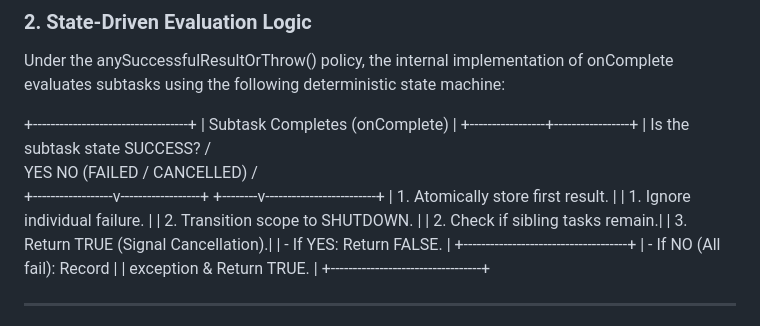
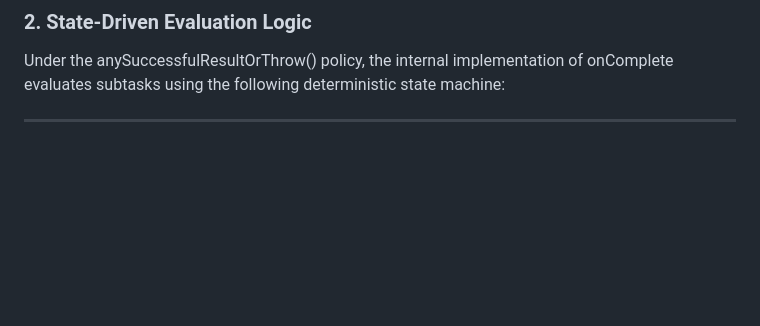
Before and after one commit to JamesWang/JamesWang, a Markdown page: my-notes/How StructuredTaskScope's anySuccessfulREsultOrThrow() works.md, the part around the change. Rendered like a GitHub page; blank space fills up the shorter version.

Commit message:
Simplify anySuccessfulResultOrThrow() explanation
Removed detailed state machine diagram for anySuccessfulResultOrThrow() policy.

```diff
--- a/my-notes/How StructuredTaskScope's anySuccessfulREsultOrThrow() works.md
+++ b/my-notes/How StructuredTaskScope's anySuccessfulREsultOrThrow() works.md
@@ -17,21 +17,6 @@ The boolean return value of onComplete determines the lifecycle of the entire sc
 
 Under the anySuccessfulResultOrThrow() policy, the internal implementation of onComplete evaluates subtasks using the following deterministic state machine:
 
-+-----------------------------------+
-| Subtask Completes (onComplete)    |
-+-----------------+-----------------+
-|
-Is the subtask state SUCCESS?
-/
-YES                              NO (FAILED / CANCELLED)
-/
-+------------------v------------------+     +--------v-------------------------+
-| 1. Atomically store first result.    |     | 1. Ignore individual failure.    |
-| 2. Transition scope to SHUTDOWN.    |     | 2. Check if sibling tasks remain.|
-| 3. Return TRUE (Signal Cancellation).|     |    - If YES: Return FALSE.       |
-+-------------------------------------+     |    - If NO (All fail): Record    |
-|      exception & Return TRUE.    |
-+----------------------------------+
 
 ---
 
```
